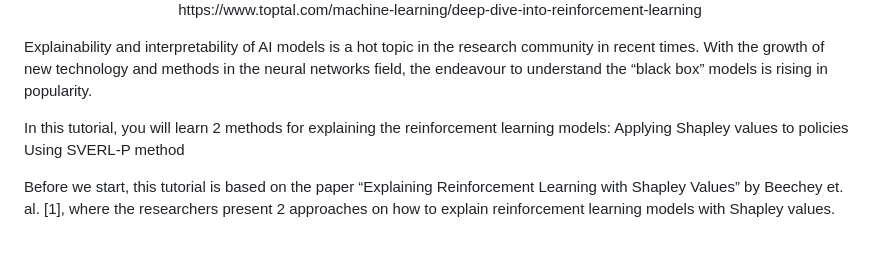
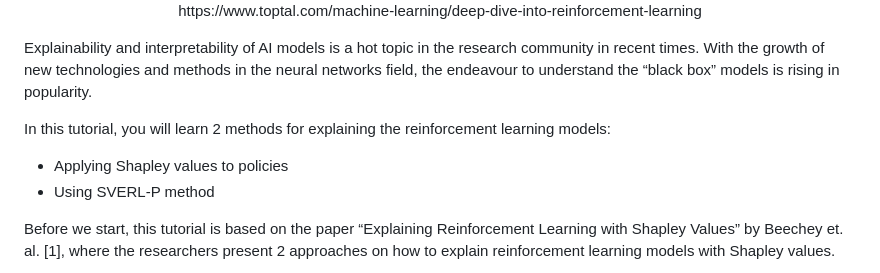
Before and after one commit to 1ADIS1/xai-sverl, a Markdown page: TUTORIAL.md, the part around the change printed below. Rendered like a GitHub page; blank space fills up the shorter version.

```diff
--- a/TUTORIAL.md
+++ b/TUTORIAL.md
@@ -22,11 +22,11 @@
   <p>https://www.toptal.com/machine-learning/deep-dive-into-reinforcement-learning</p>
 </div>
 
-Explainability and interpretability of AI models is a hot topic in the research community in recent times. With the growth of new technology and methods in the neural networks field, the endeavour to understand the “black box” models is rising in popularity.
+Explainability and interpretability of AI models is a hot topic in the research community in recent times. With the growth of new technologies and methods in the neural networks field, the endeavour to understand the “black box” models is rising in popularity.
 
 In this tutorial, you will learn 2 methods for explaining the reinforcement learning models:
-Applying Shapley values to policies
-Using SVERL-P method
+- Applying Shapley values to policies
+- Using SVERL-P method
 
 Before we start, this tutorial is based on the paper “Explaining Reinforcement Learning with Shapley Values” by Beechey et. al. [1], where the researchers present 2 approaches on how to explain reinforcement learning models with Shapley values.
 
```
Also changed, not shown: other parts of TUTORIAL.md (+2 -1 lines).
